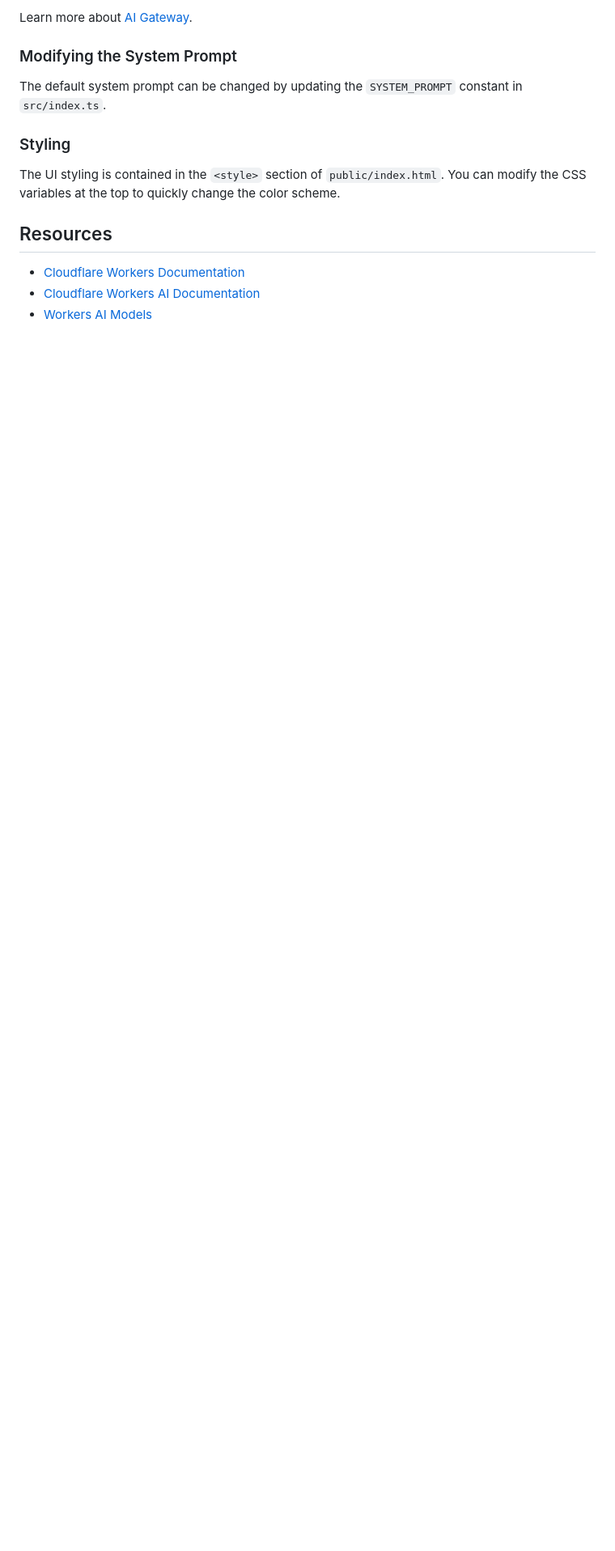
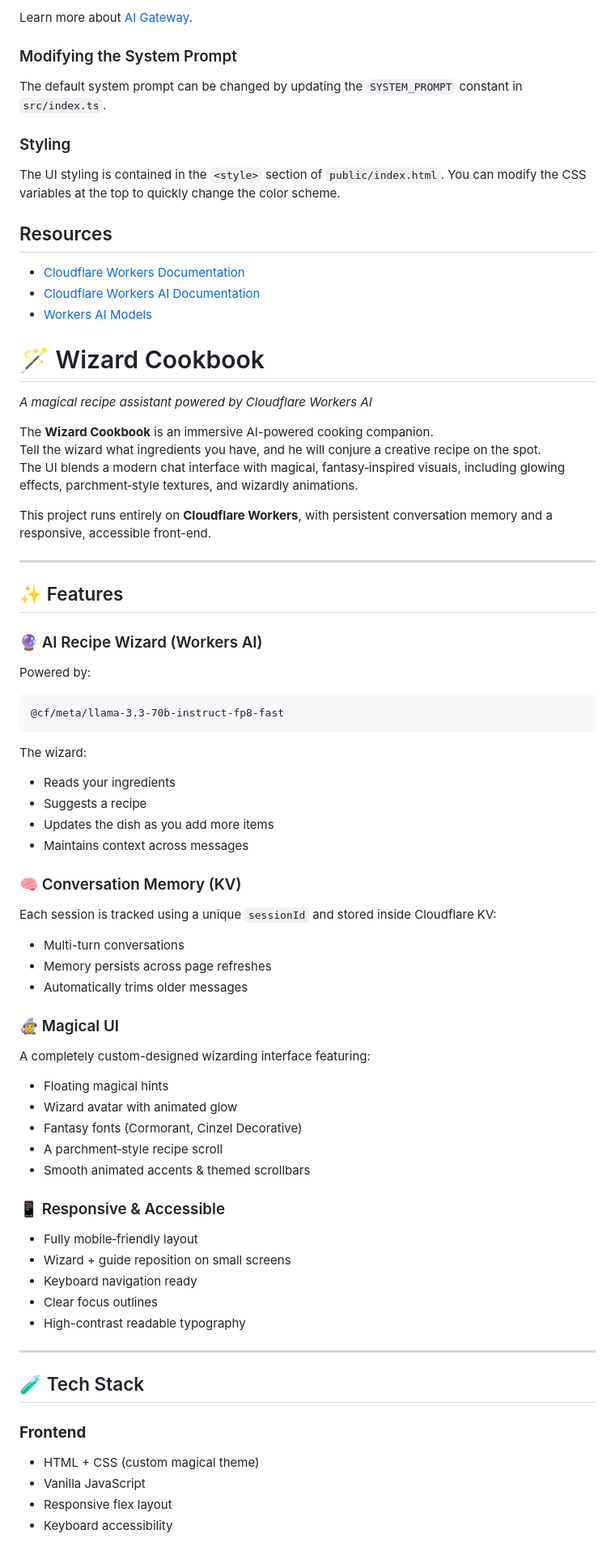
Before and after one commit to cathy-thy/cf_ai_cookbook-llm, a Markdown page: README.md, the part around the change printed below. Shown: that part at 81% size. Drawn GitHub-style; blank space fills up the shorter version.

Commit message:
update read.me

````diff
--- a/README.md
+++ b/README.md
@@ -151,3 +151,67 @@ The UI styling is contained in the `<style>` section of `public/index.html`. You
 - [Cloudflare Workers Documentation](https://developers.cloudflare.com/workers/)
 - [Cloudflare Workers AI Documentation](https://developers.cloudflare.com/workers-ai/)
 - [Workers AI Models](https://developers.cloudflare.com/workers-ai/models/)
+
+# 🪄 Wizard Cookbook
+*A magical recipe assistant powered by Cloudflare Workers AI*
+
+The **Wizard Cookbook** is an immersive AI-powered cooking companion.
+Tell the wizard what ingredients you have, and he will conjure a creative recipe on the spot.
+The UI blends a modern chat interface with magical, fantasy‑inspired visuals, including glowing effects, parchment‑style textures, and wizardly animations.
+
+This project runs entirely on **Cloudflare Workers**, with persistent conversation memory and a responsive, accessible front-end.
+
+---
+
+## ✨ Features
+
+### 🔮 AI Recipe Wizard (Workers AI)
+
+Powered by:
+
+```
+@cf/meta/llama-3.3-70b-instruct-fp8-fast
+```
+
+The wizard:
+- Reads your ingredients
+- Suggests a recipe
+- Updates the dish as you add more items
+- Maintains context across messages
+
+### 🧠 Conversation Memory (KV)
+
+Each session is tracked using a unique `sessionId` and stored inside Cloudflare KV:
+
+- Multi-turn conversations
+- Memory persists across page refreshes
+- Automatically trims older messages
+
+### 🧙 Magical UI
+
+A completely custom-designed wizarding interface featuring:
+
+- Floating magical hints
+- Wizard avatar with animated glow
+- Fantasy fonts (Cormorant, Cinzel Decorative)
+- A parchment‑style recipe scroll
+- Smooth animated accents & themed scrollbars
+
+### 📱 Responsive & Accessible
+
+- Fully mobile‑friendly layout
+- Wizard + guide reposition on small screens
+- Keyboard navigation ready
+- Clear focus outlines
+- High-contrast readable typography
+
+---
+
+## 🧪 Tech Stack
+
+### **Frontend**
+- HTML + CSS (custom magical theme)
+- Vanilla JavaScript
+- Responsive flex layout
+- Keyboard accessibility
+
````
Also changed, not shown: other parts of README.md (+127 -0 lines).
